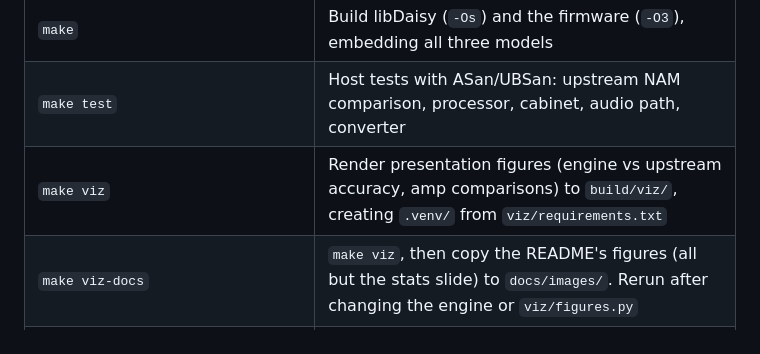
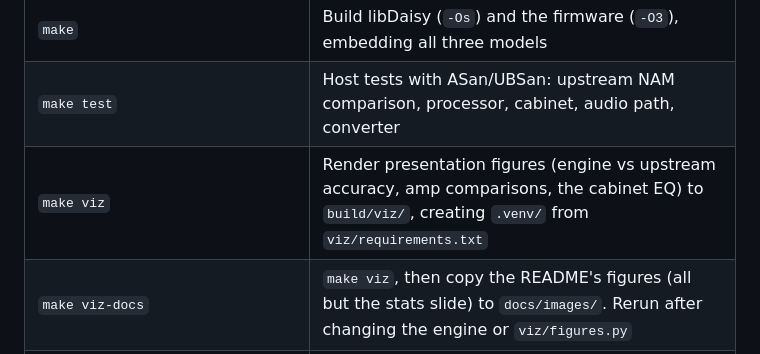
Before and after one commit to B1narySolutions/amp-firmware, a Markdown page: seed/CLAUDE.md, the part around the change. Rendered like a GitHub page.

```diff
--- a/seed/CLAUDE.md
+++ b/seed/CLAUDE.md
@@ -14,7 +14,7 @@ Run everything from the repository root.
 | `bash scripts/download_models.sh` (or `make download-models`) | Download the three `.nam` models into Git-ignored `models/local/` (required for the build and most tests) |
 | `make` | Build libDaisy (`-Os`) and the firmware (`-O3`), embedding all three models |
 | `make test` | Host tests with ASan/UBSan: upstream NAM comparison, processor, cabinet, audio path, converter |
-| `make viz` | Render presentation figures (engine vs upstream accuracy, amp comparisons) to `build/viz/`, creating `.venv/` from `viz/requirements.txt` |
+| `make viz` | Render presentation figures (engine vs upstream accuracy, amp comparisons, the cabinet EQ) to `build/viz/`, creating `.venv/` from `viz/requirements.txt` |
 | `make viz-docs` | `make viz`, then copy the README's figures (all but the stats slide) to `docs/images/`. Rerun after changing the engine or `viz/figures.py` |
 | `make upload` / `make monitor` | Flash over DFU (the running firmware reboots itself into DFU on `B`) and open the serial monitor; `PORT=/dev/cu.usbmodem…` picks a port |
 | `make upload PROFILE=1` | Add per-layer DWT cycle counts to the serial output. Run `make clean` when toggling it, because objects don't track flags |
```
Also changed, not shown: seed/README.md (+21 -1 lines), seed/docs/images/cab_amp_response.png (added), seed/docs/images/cab_response.png (added), seed/docs/images/cab_spectrum.png (added), seed/docs/images/cab_waveform.png (added), 4 other files.
